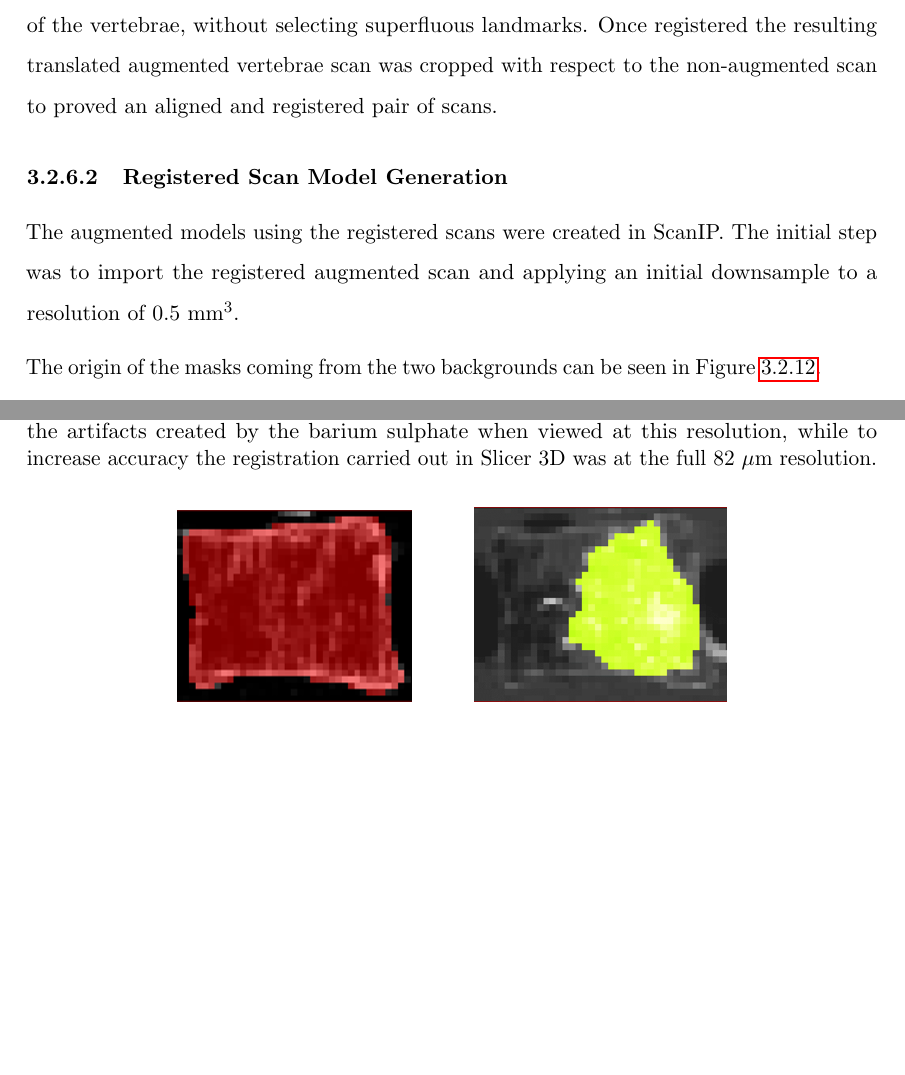
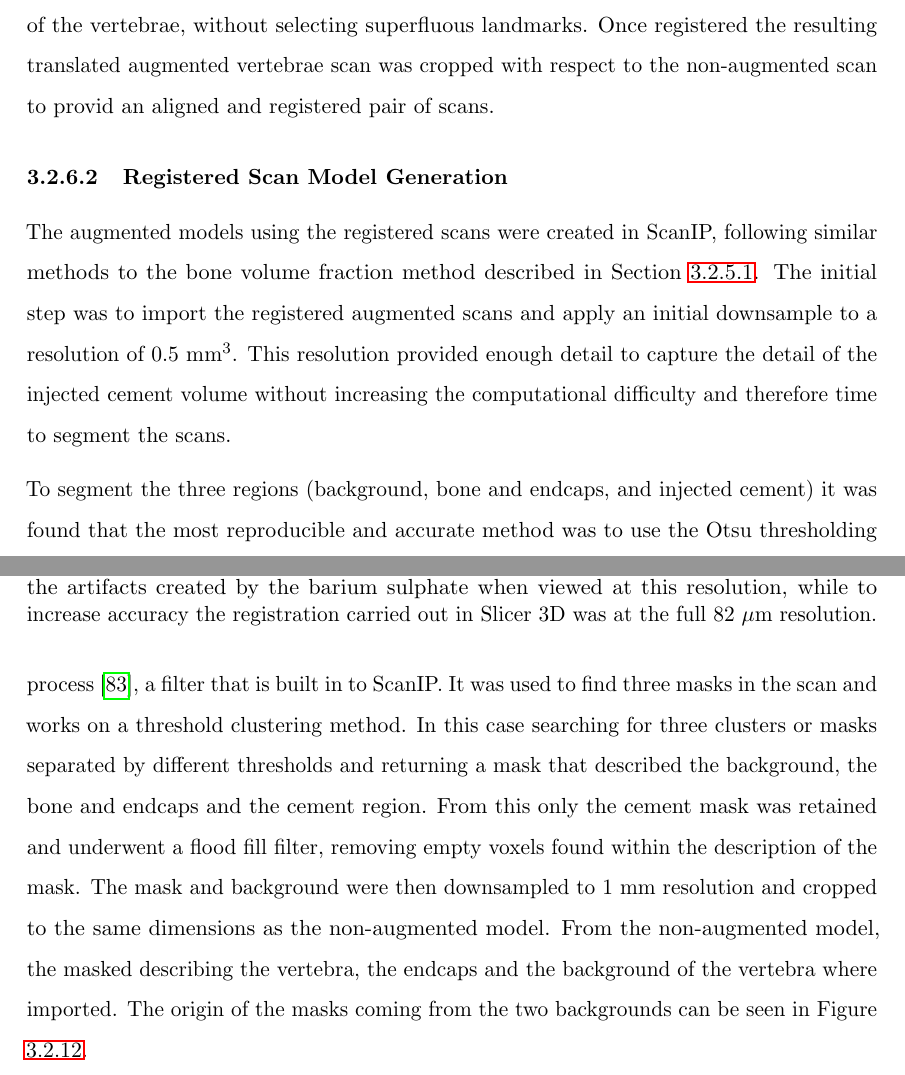
Before and after one commit to mngad/pythonPlotting, a LaTeX thesis (main.tex, which reads Chapters/Chapter_HT.tex): two parts of pages 80 and 81 of 95 before the commit and two parts of pages 80 and 81 of 96 after it, joined at a grey line, cut so that both start at the same text, the shorter picture padded with empty space. Compiled offline with pdfLaTeX.

Commit message:
added details of aug modelling process

```diff
--- a/Chapters/Chapter_HT.tex
+++ b/Chapters/Chapter_HT.tex
@@ -496,7 +496,7 @@ Registration of the images was carried out in 3D Slicer, using scans of the segm
 The method of registration was a landmark based approach using three landmarks for each vertebra, translating the scan of the augmented vertebrae.
 These points were selected at superior of one pedicle, the inferior of the other pedicle and the inferior anterior of the vertebral body.
 The selection of these points proved to provide a repeatable registration of the vertebrae, without selecting superfluous landmarks.
-Once registered the resulting translated augmented vertebrae scan was cropped with respect to the non-augmented scan to proved an aligned and registered pair of scans.
+Once registered the resulting translated augmented vertebrae scan was cropped with respect to the non-augmented scan to provid an aligned and registered pair of scans.
 
 \begin{figure}[ht!]
   \centering
@@ -507,11 +507,17 @@ Once registered the resulting translated augmented vertebrae scan was cropped wi
 
 \subsubsection{Registered Scan Model Generation}
 
-The augmented models using the registered scans were created in ScanIP.
-The initial step was to import the registered augmented scan and applying an initial downsample to a resolution of 0.5 mm$^3$.
+The augmented models using the registered scans were created in ScanIP, following similar methods to the bone volume fraction method described in Section~\ref{bvtv_method}.
+The initial step was to import the registered augmented scans and apply an initial downsample to a resolution of 0.5 mm$^3$.
+This resolution provided enough detail to capture the detail of the injected cement volume without increasing the computational difficulty and therefore time to segment the scans.
 
-
-The origin of the masks coming from the two backgrounds can be seen in Figure \ref{fig:mask_demo}.
+To segment the three regions (background, bone and endcaps, and injected cement) it was found that the most reproducible and accurate method was to use the Otsu thresholding process \cite{sezgin2004survey}, a filter that is built in to ScanIP.
+It was used to find three masks in the scan and works on a threshold clustering method.
+In this case searching for three clusters or masks separated by different thresholds and returning a mask that described the background, the bone and endcaps and the cement region.
+From this only the cement mask was retained and underwent a flood fill filter, removing empty voxels found within the description of the mask.
+The mask and background were then downsampled to 1 mm resolution and cropped to the same dimensions as the non-augmented model.
+From the non-augmented model, the masked describing the vertebra, the endcaps and the background of the vertebra where imported.
+The origin of the masks coming from the two backgrounds can be seen in Figure ~\ref{fig:mask_demo}.
 
 \begin{figure}[ht!]
   \centering
```
Also changed, not shown: library.bib (+10 -0 lines), main.tex (+0 -1 lines), Chapters/Chapter_HT.tex (2 more changed lines).
